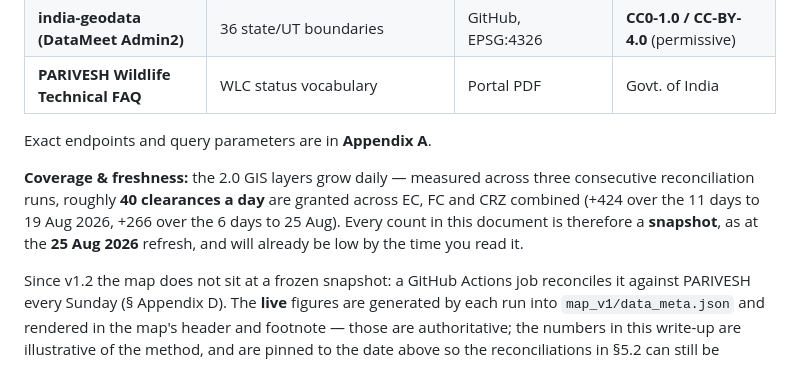
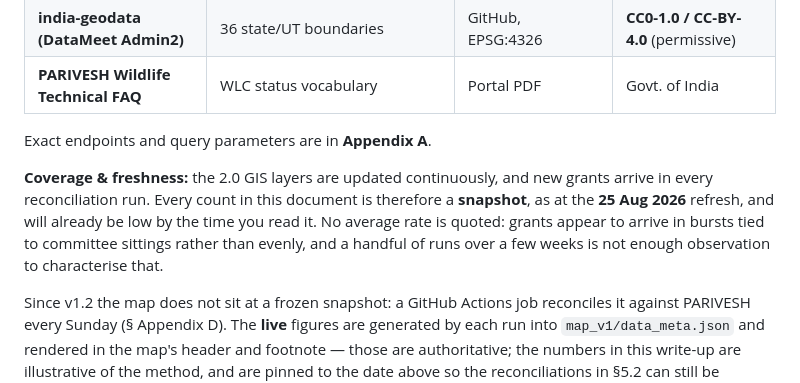
Before and after one commit to captainsai2105-cell/india-environmental-clearances-map, a Markdown page: ProjectNotes.md, the part around the change. Rendered like a GitHub page.

Commit message:
Docs: drop the per-day grant rate
Three reconciliation runs across 17 days is not enough observation to publish a
rate. Grants appear to arrive in bursts tied to committee sittings rather than
evenly, so an average implies a stability that has not been established.

The point the sentence was making — that these counts move and data_meta.json
is authoritative — stands without it.

Co-Authored-By: Claude Opus 5 <noreply@anthropic.com>

```diff
--- a/ProjectNotes.md
+++ b/ProjectNotes.md
@@ -60,11 +60,12 @@ map now exists** (v1). This document supersedes the "map not yet built" framing.
 
 Exact endpoints and query parameters are in **Appendix A**.
 
-**Coverage & freshness:** the 2.0 GIS layers grow daily — measured across three
-consecutive reconciliation runs, roughly **40 clearances a day** are granted across EC, FC
-and CRZ combined (+424 over the 11 days to 19 Aug 2026, +266 over the 6 days to 25 Aug).
-Every count in this document is therefore a **snapshot**,
-as at the **25 Aug 2026** refresh, and will already be low by the time you read it.
+**Coverage & freshness:** the 2.0 GIS layers are updated continuously, and new grants
+arrive in every reconciliation run. Every count in this document is therefore a
+**snapshot**, as at the **25 Aug 2026** refresh, and will already be low by the time you
+read it. No average rate is quoted: grants appear to arrive in bursts tied to committee
+sittings rather than evenly, and a handful of runs over a few weeks is not enough
+observation to characterise that.
 
 Since v1.2 the map does not sit at a frozen snapshot: a GitHub Actions job reconciles it
 against PARIVESH every Sunday (§ Appendix D). The **live** figures are generated by each
```
Also changed, not shown: README.md (+1 -1 lines).
